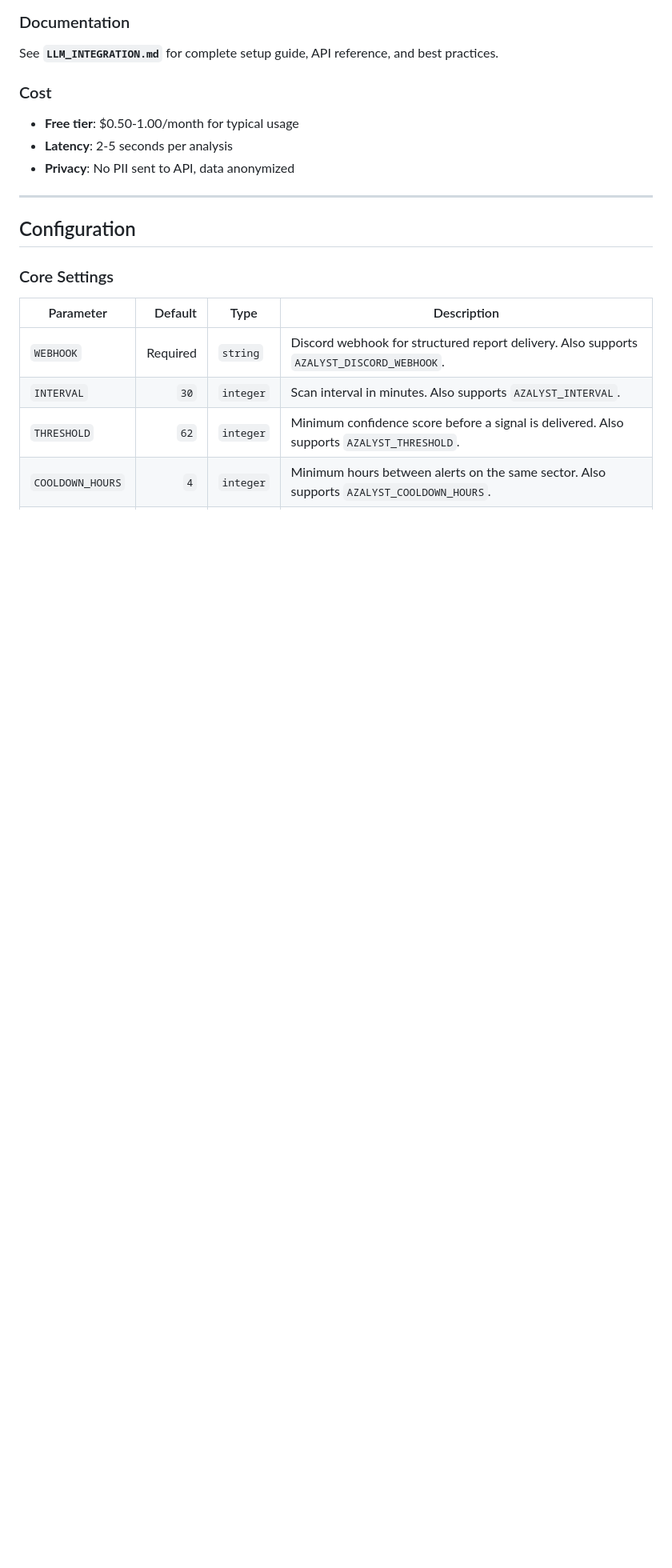
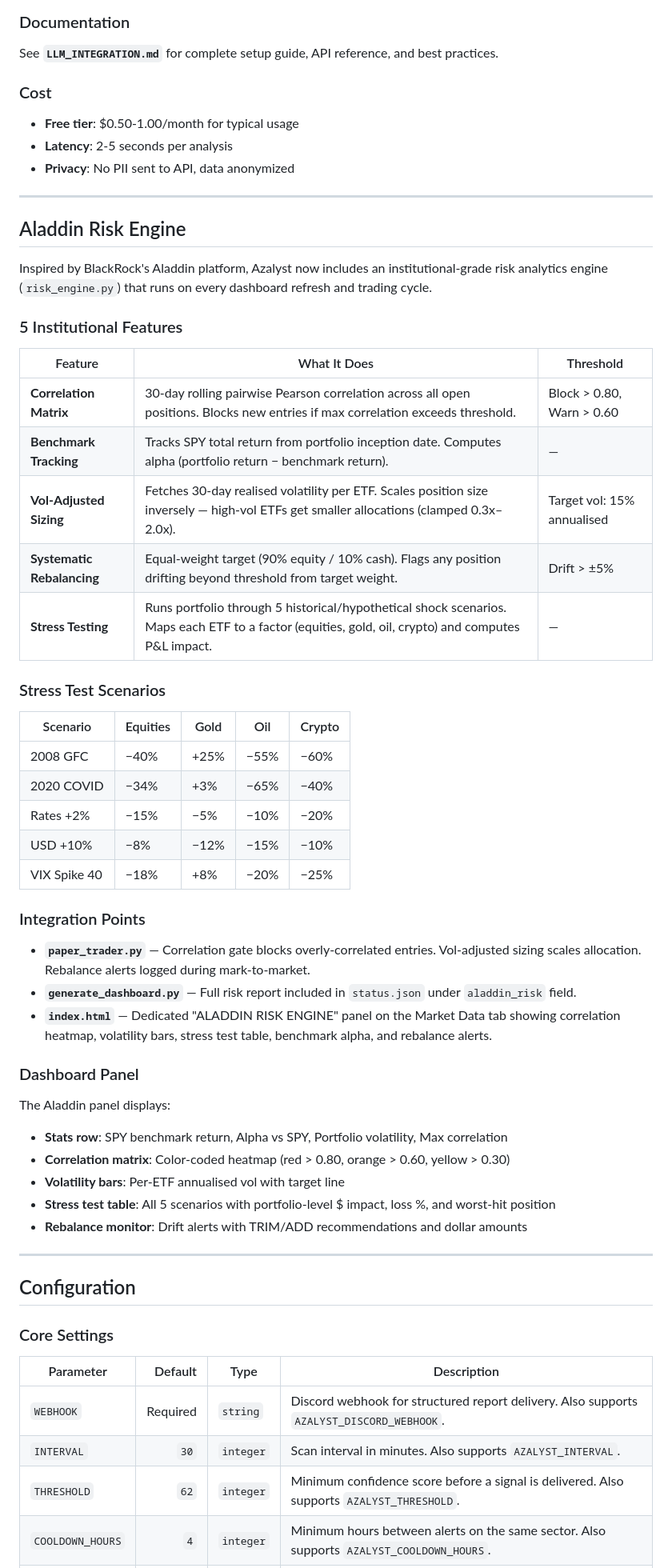
Before and after one commit to gitdhirajsv/Azalyst-ETF-Intelligence, a Markdown page: README.md, the part around one of its changes. Shown at 80% size. Rendered like a GitHub page; blank space fills up the shorter version.

Commit message:
docs: update README with Aladdin risk engine documentation

```diff
--- a/README.md
+++ b/README.md
@@ -229,6 +232,47 @@ See **`LLM_INTEGRATION.md`** for complete setup guide, API reference, and best p
 
 ---
 
+## Aladdin Risk Engine
+
+Inspired by BlackRock's Aladdin platform, Azalyst now includes an institutional-grade risk analytics engine (`risk_engine.py`) that runs on every dashboard refresh and trading cycle.
+
+### 5 Institutional Features
+
+| Feature | What It Does | Threshold |
+|---|---|---|
+| **Correlation Matrix** | 30-day rolling pairwise Pearson correlation across all open positions. Blocks new entries if max correlation exceeds threshold. | Block > 0.80, Warn > 0.60 |
+| **Benchmark Tracking** | Tracks SPY total return from portfolio inception date. Computes alpha (portfolio return − benchmark return). | — |
+| **Vol-Adjusted Sizing** | Fetches 30-day realised volatility per ETF. Scales position size inversely — high-vol ETFs get smaller allocations (clamped 0.3x–2.0x). | Target vol: 15% annualised |
+| **Systematic Rebalancing** | Equal-weight target (90% equity / 10% cash). Flags any position drifting beyond threshold from target weight. | Drift > ±5% |
+| **Stress Testing** | Runs portfolio through 5 historical/hypothetical shock scenarios. Maps each ETF to a factor (equities, gold, oil, crypto) and computes P&L impact. | — |
+
+### Stress Test Scenarios
+
+| Scenario | Equities | Gold | Oil | Crypto |
+|---|---|---|---|---|
+| 2008 GFC | −40% | +25% | −55% | −60% |
+| 2020 COVID | −34% | +3% | −65% | −40% |
+| Rates +2% | −15% | −5% | −10% | −20% |
+| USD +10% | −8% | −12% | −15% | −10% |
+| VIX Spike 40 | −18% | +8% | −20% | −25% |
+
+### Integration Points
+
+- **`paper_trader.py`** — Correlation gate blocks overly-correlated entries. Vol-adjusted sizing scales allocation. Rebalance alerts logged during mark-to-market.
+- **`generate_dashboard.py`** — Full risk report included in `status.json` under `aladdin_risk` field.
+- **`index.html`** — Dedicated "ALADDIN RISK ENGINE" panel on the Market Data tab showing correlation heatmap, volatility bars, stress test table, benchmark alpha, and rebalance alerts.
+
+### Dashboard Panel
+
+The Aladdin panel displays:
+- **Stats row**: SPY benchmark return, Alpha vs SPY, Portfolio volatility, Max correlation
+- **Correlation matrix**: Color-coded heatmap (red > 0.80, orange > 0.60, yellow > 0.30)
+- **Volatility bars**: Per-ETF annualised vol with target line
+- **Stress test table**: All 5 scenarios with portfolio-level $ impact, loss %, and worst-hit position
+- **Rebalance monitor**: Drift alerts with TRIM/ADD recommendations and dollar amounts
+
+---
+
 ## Configuration
 
 ### Core Settings
```
Also changed, not shown: other parts of README.md (+18 -0 lines).
